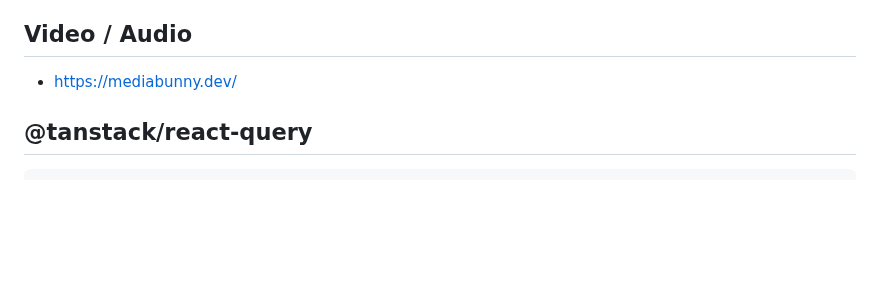
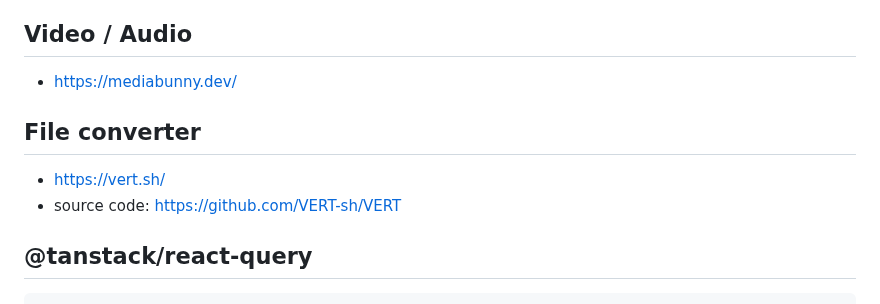
Before and after one commit to benoitgrasset/miscellaneous, a Markdown page: ressources/README.md, the part around the change. GitHub-like rendering; blank space fills up the shorter version.

Commit message:
Add file converter section to README
Added information about file converter and its source code.

````diff
--- a/ressources/README.md
+++ b/ressources/README.md
@@ -393,6 +393,11 @@ Perfect companion for shadcn/ui.
 
 - https://mediabunny.dev/
 
+## File converter
+
+- https://vert.sh/
+- source code: https://github.com/VERT-sh/VERT
+
 ## @tanstack/react-query
 
 ```js
````
